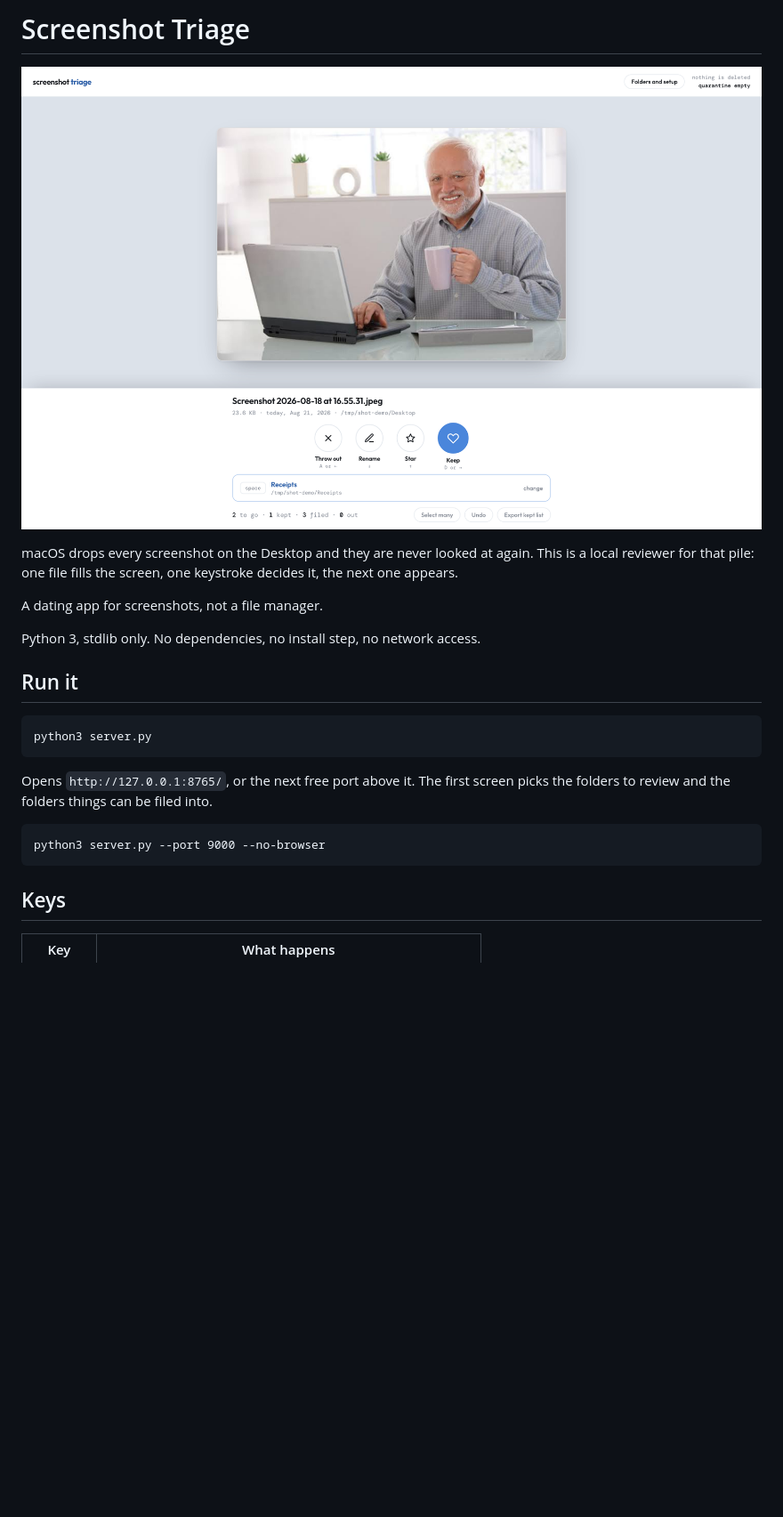
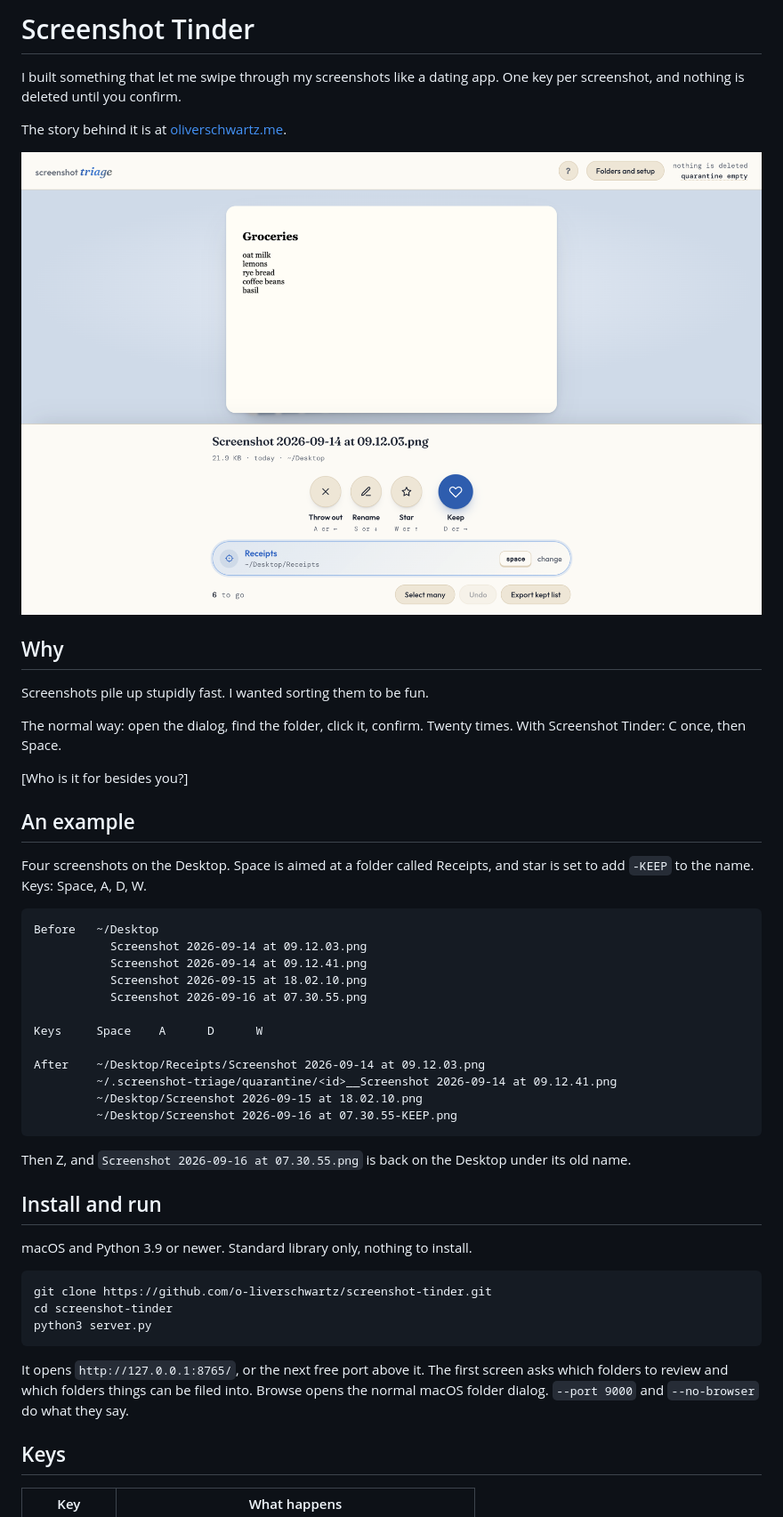
Before and after one commit to o-liverschwartz/screenshot-tinder, a Markdown page: README.md, the part around the change printed below. Shown: that part at 89% size. GitHub-like rendering; pictures changed too: docs/card.png (deleted), docs/review.png (added); blank space fills up the shorter version.

````diff
--- a/README.md
+++ b/README.md
@@ -1,27 +1,51 @@
-# Screenshot Triage
+# Screenshot Tinder
 
-![Screenshot Triage](docs/card.png)
+I built something that let me swipe through my screenshots like a dating app. One key per screenshot, and nothing is deleted until you confirm.
 
-macOS drops every screenshot on the Desktop and they are never looked at again.
-This is a local reviewer for that pile: one file fills the screen, one keystroke
-decides it, the next one appears.
+The story behind it is at [oliverschwartz.me](https://oliverschwartz.me/screenshot-triage).
 
-A dating app for screenshots, not a file manager.
+![One screenshot on screen, four ways to answer it](docs/review.png)
 
-Python 3, stdlib only. No dependencies, no install step, no network access.
+## Why
 
-## Run it
+Screenshots pile up stupidly fast. I wanted sorting them to be fun.
+
+The normal way: open the dialog, find the folder, click it, confirm. Twenty times. With Screenshot Tinder: C once, then Space.
+
+[Who is it for besides you?]
+
+## An example
+
+Four screenshots on the Desktop. Space is aimed at a folder called Receipts, and star is set to add `-KEEP` to the name. Keys: Space, A, D, W.
 
 ```
+Before   ~/Desktop
+           Screenshot 2026-09-14 at 09.12.03.png
+           Screenshot 2026-09-14 at 09.12.41.png
+           Screenshot 2026-09-15 at 18.02.10.png
+           Screenshot 2026-09-16 at 07.30.55.png
+
+Keys     Space    A      D      W
+
+After    ~/Desktop/Receipts/Screenshot 2026-09-14 at 09.12.03.png
+         ~/.screenshot-triage/quarantine/<id>__Screenshot 2026-09-14 at 09.12.41.png
+         ~/Desktop/Screenshot 2026-09-15 at 18.02.10.png
+         ~/Desktop/Screenshot 2026-09-16 at 07.30.55-KEEP.png
+```
+
+Then Z, and `Screenshot 2026-09-16 at 07.30.55.png` is back on the Desktop under its old name.
+
+## Install and run
+
+macOS and Python 3.9 or newer. Standard library only, nothing to install.
+
+```
+git clone https://github.com/o-liverschwartz/screenshot-tinder.git
+cd screenshot-tinder
 python3 server.py
 ```
 
-Opens `http://127.0.0.1:8765/`, or the next free port above it. The first screen
-picks the folders to review and the folders things can be filed into.
-
-```
-python3 server.py --port 9000 --no-browser
-```
+It opens `http://127.0.0.1:8765/`, or the next free port above it. The first screen asks which folders to review and which folders things can be filed into. Browse opens the normal macOS folder dialog. `--port 9000` and `--no-browser` do what they say.
 
 ## Keys
 
````
Also changed, not shown: other parts of README.md (+31 -82 lines), CHANGELOG.md (renamed from IMPROVEMENTS.md, +22 -1 lines), 3 other files.
